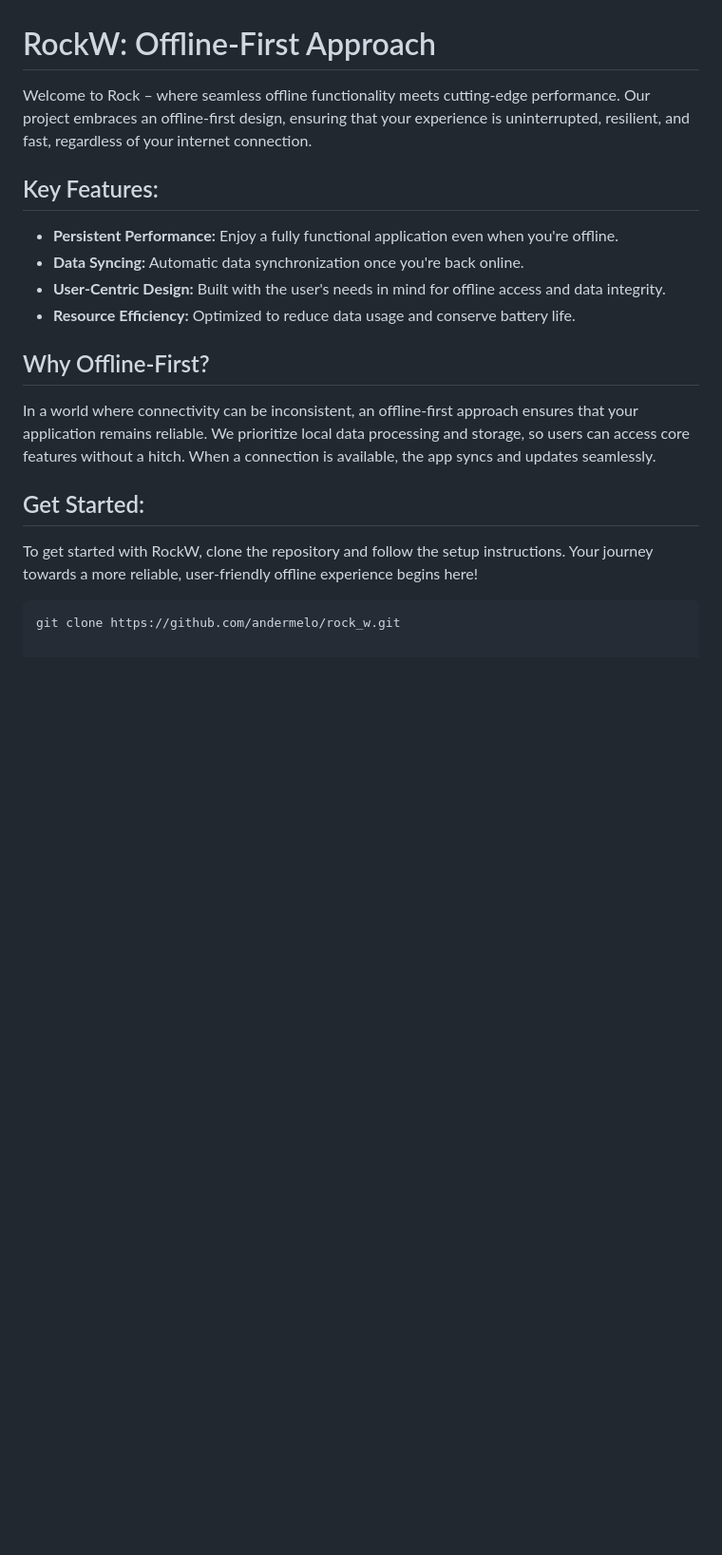
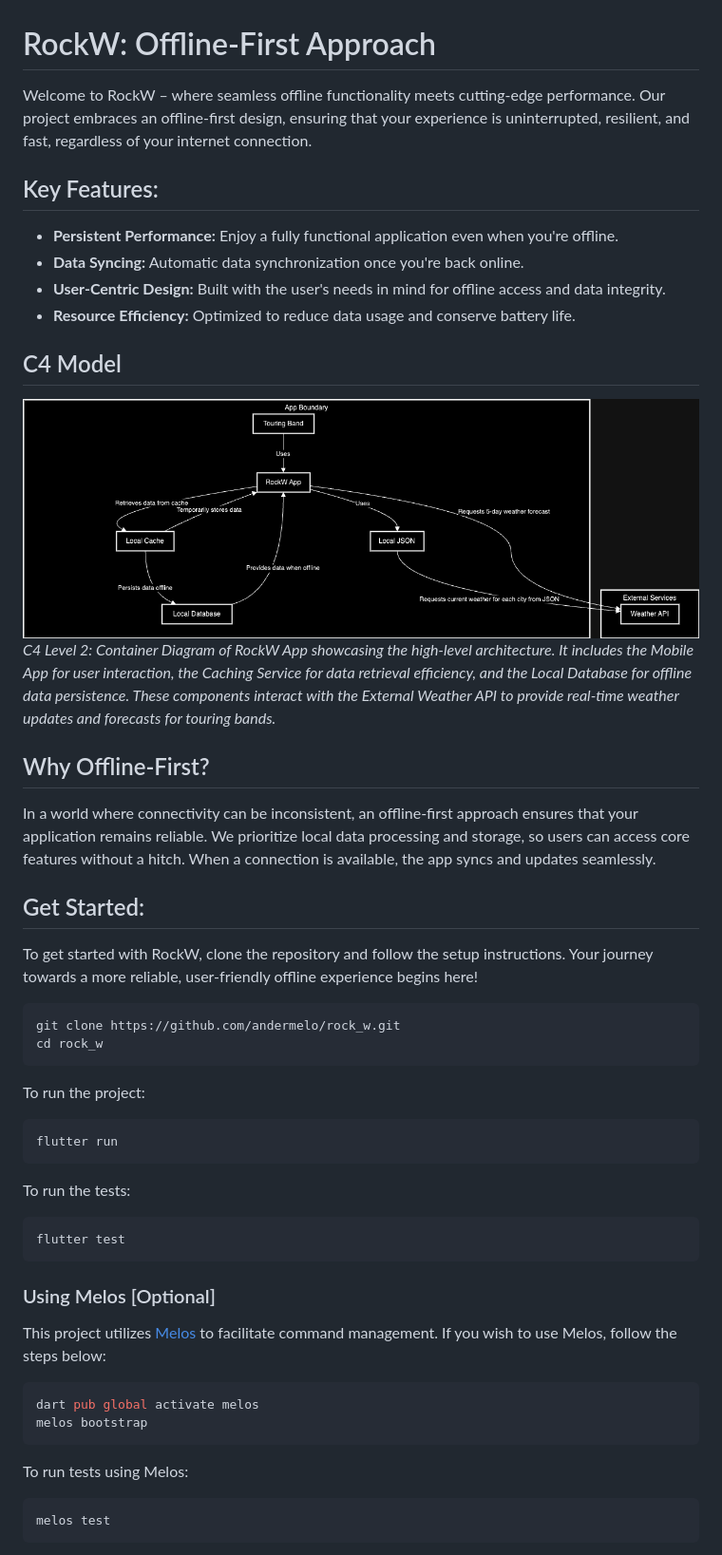
Before and after one commit to andermelo/rock_w, a Markdown page: README.md, the part around the change printed below. Shown: that part at 95% size. Rendered like a GitHub page; pictures changed too: assets/doc/c4modelnivel2.png (added); blank space fills up the shorter version.

Commit message:
Update Documentation and README Adjustments
- Revise documentation for recent feature updates.
- Make adjustments to README for clarity and current usage.

````diff
--- a/README.md
+++ b/README.md
@@ -1,6 +1,6 @@
 # RockW: Offline-First Approach
 
-Welcome to Rock – where seamless offline functionality meets cutting-edge performance. Our project embraces an offline-first design, ensuring that your experience is uninterrupted, resilient, and fast, regardless of your internet connection.
+Welcome to RockW – where seamless offline functionality meets cutting-edge performance. Our project embraces an offline-first design, ensuring that your experience is uninterrupted, resilient, and fast, regardless of your internet connection.
 
 ## Key Features:
 
@@ -8,6 +8,11 @@ Welcome to Rock – where seamless offline functionality meets cutting-edge perf
 - **Data Syncing:** Automatic data synchronization once you're back online.
 - **User-Centric Design:** Built with the user's needs in mind for offline access and data integrity.
 - **Resource Efficiency:** Optimized to reduce data usage and conserve battery life.
+
+## C4 Model
+![C4 Level 2: Container Diagram of RockW App](assets/doc/c4modelnivel2.png)
+*C4 Level 2: Container Diagram of RockW App showcasing the high-level architecture. It includes the Mobile App for user interaction, the Caching Service for data retrieval efficiency, and the Local Database for offline data persistence. These components interact with the External Weather API to provide real-time weather updates and forecasts for touring bands.*
+
 
 ## Why Offline-First?
 
@@ -19,3 +24,33 @@ To get started with RockW, clone the repository and follow the setup instruction
 
 ```bash
 git clone https://github.com/andermelo/rock_w.git
+cd rock_w
+```
+
+To run the project:
+
+```bash
+flutter run
+```
+
+To run the tests:
+
+```bash
+flutter test
+```
+
+### Using Melos [Optional]
+
+This project utilizes [Melos](https://melos.invertase.dev/getting-started) to facilitate command management. If you wish to use Melos, follow the steps below:
+
+```bash
+dart pub global activate melos
+melos bootstrap
+```
+
+To run tests using Melos:
+
+```bash
+melos test
+```
+
````
Also changed, not shown: other parts of README.md (+20 -0 lines).
